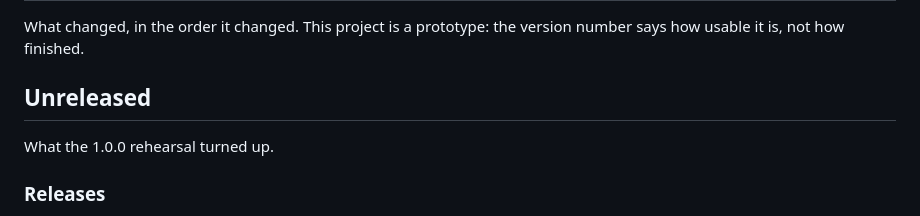
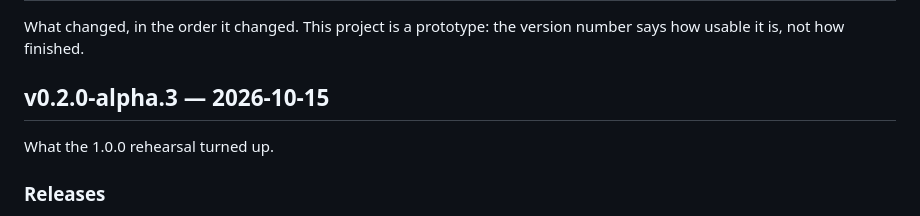
Before and after one commit to ialasinika/OsanaKami-IDE-Studio, a Markdown page: CHANGELOG.md, the part around the change. Drawn GitHub-style.

Commit message:
Release 0.2.0-alpha.3
Frozen by tools/release.py: the tag names this tree,
so the changelog does too.

```diff
--- a/CHANGELOG.md
+++ b/CHANGELOG.md
@@ -3,8 +3,7 @@
 What changed, in the order it changed.  This project is a prototype: the
 version number says how usable it is, not how finished.
 
-## Unreleased
-
+## v0.2.0-alpha.3 — 2026-10-15
 What the 1.0.0 rehearsal turned up.
 
 ### Releases
```
